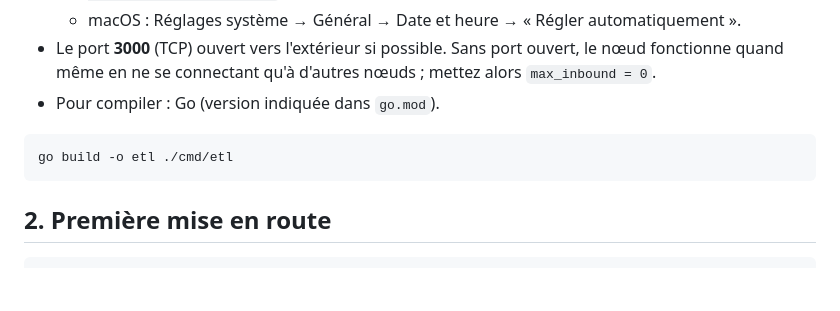
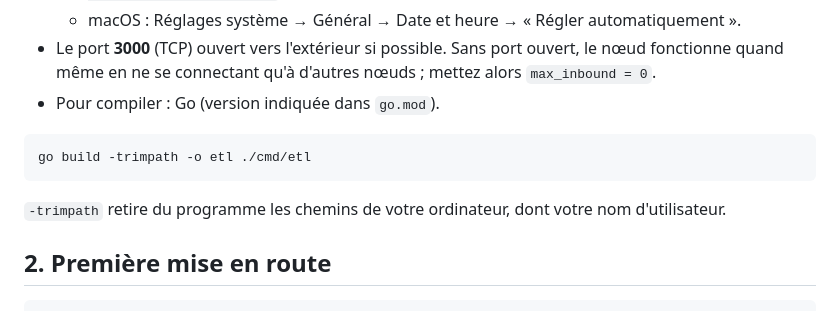
Before and after one commit to makoto-kanamoto/etl, a Markdown page: docs/fr/GUIDE_OPERATEUR.md, the part around the change. Rendered like a GitHub page; blank space fills up the shorter version.

````diff
--- a/docs/fr/GUIDE_OPERATEUR.md
+++ b/docs/fr/GUIDE_OPERATEUR.md
@@ -24,8 +24,10 @@ décrite dans [ARCHITECTURE.md](../ARCHITECTURE.md).
 - Pour compiler : Go (version indiquée dans `go.mod`).
 
 ```sh
-go build -o etl ./cmd/etl
+go build -trimpath -o etl ./cmd/etl
 ```
+
+`-trimpath` retire du programme les chemins de votre ordinateur, dont votre nom d'utilisateur.
 
 ## 2. Première mise en route
 
````
Also changed, not shown: README.md (+8 -4 lines), docs/en/OPERATOR_GUIDE.md (+3 -1 lines).
